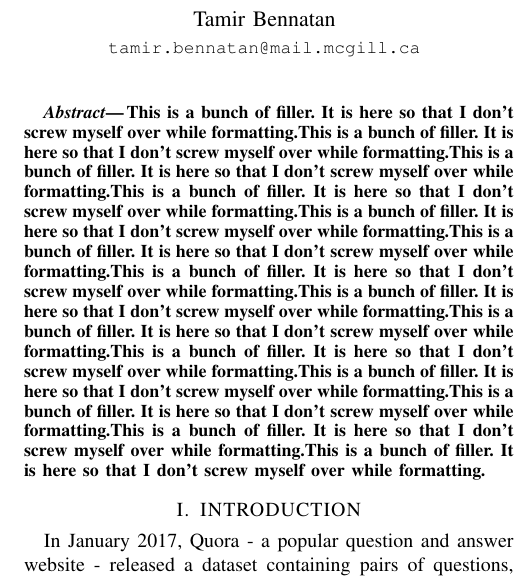
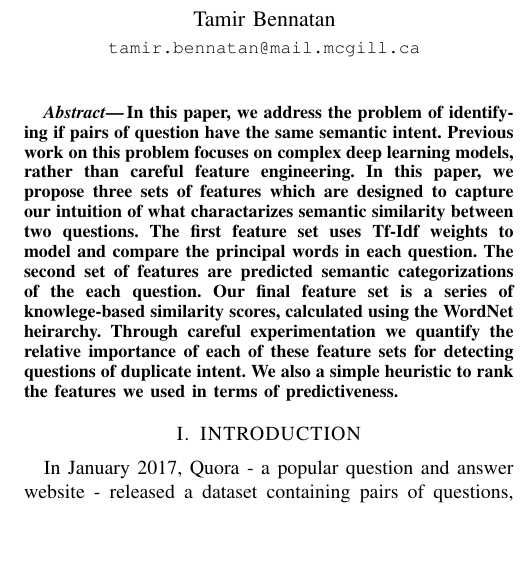
Before and after one commit to tamirbennatan/quora, a LaTeX paper (report/main.tex): part of one column of page 1 of 6, cut so that both start at the same text, the shorter picture padded with empty space. Compiled offline with pdfLaTeX.

Commit message:
abstract

```diff
--- a/report/main.tex
+++ b/report/main.tex
@@ -66,7 +66,7 @@ Intuitive Features for Identifying Questions of Semantic Coincidence
 %%%%%%%%%%%%%%%%%%%%%%%%%%%%%%%%%%%%%%%%%%%%%%%%%%%%%%%%%%%%%%%%%%%%%%%%%%%%%%%%
 \begin{abstract}
 
-This is a bunch of filler. It is here so that I don't screw myself over while formatting.This is a bunch of filler. It is here so that I don't screw myself over while formatting.This is a bunch of filler. It is here so that I don't screw myself over while formatting.This is a bunch of filler. It is here so that I don't screw myself over while formatting.This is a bunch of filler. It is here so that I don't screw myself over while formatting.This is a bunch of filler. It is here so that I don't screw myself over while formatting.This is a bunch of filler. It is here so that I don't screw myself over while formatting.This is a bunch of filler. It is here so that I don't screw myself over while formatting.This is a bunch of filler. It is here so that I don't screw myself over while formatting.This is a bunch of filler. It is here so that I don't screw myself over while formatting.This is a bunch of filler. It is here so that I don't screw myself over while formatting.This is a bunch of filler. It is here so that I don't screw myself over while formatting.This is a bunch of filler. It is here so that I don't screw myself over while formatting.This is a bunch of filler. It is here so that I don't screw myself over while formatting.
+In this paper, we address the problem of identifying if pairs of question have the same semantic intent. Previous work on this problem focuses on complex deep learning models, rather than careful feature engineering. In this paper, we propose three sets of features which are designed to capture our intuition of what charactarizes semantic similarity between two questions. The first feature set uses Tf-Idf weights to model and compare the principal words in each question. The second set of features are predicted semantic categorizations of the each question. Our final feature set is a series of  knowlege-based similarity scores, calculated using the WordNet heirarchy. Through careful experimentation we quantify the relative importance of each of these feature sets for detecting questions of duplicate intent. We also a simple heuristic to rank the features we used in terms of predictiveness.
 
 \end{abstract}
 
```
Also changed, not shown: report/main.pdf, report/main.tex (8 more changed lines), 2 other files.
